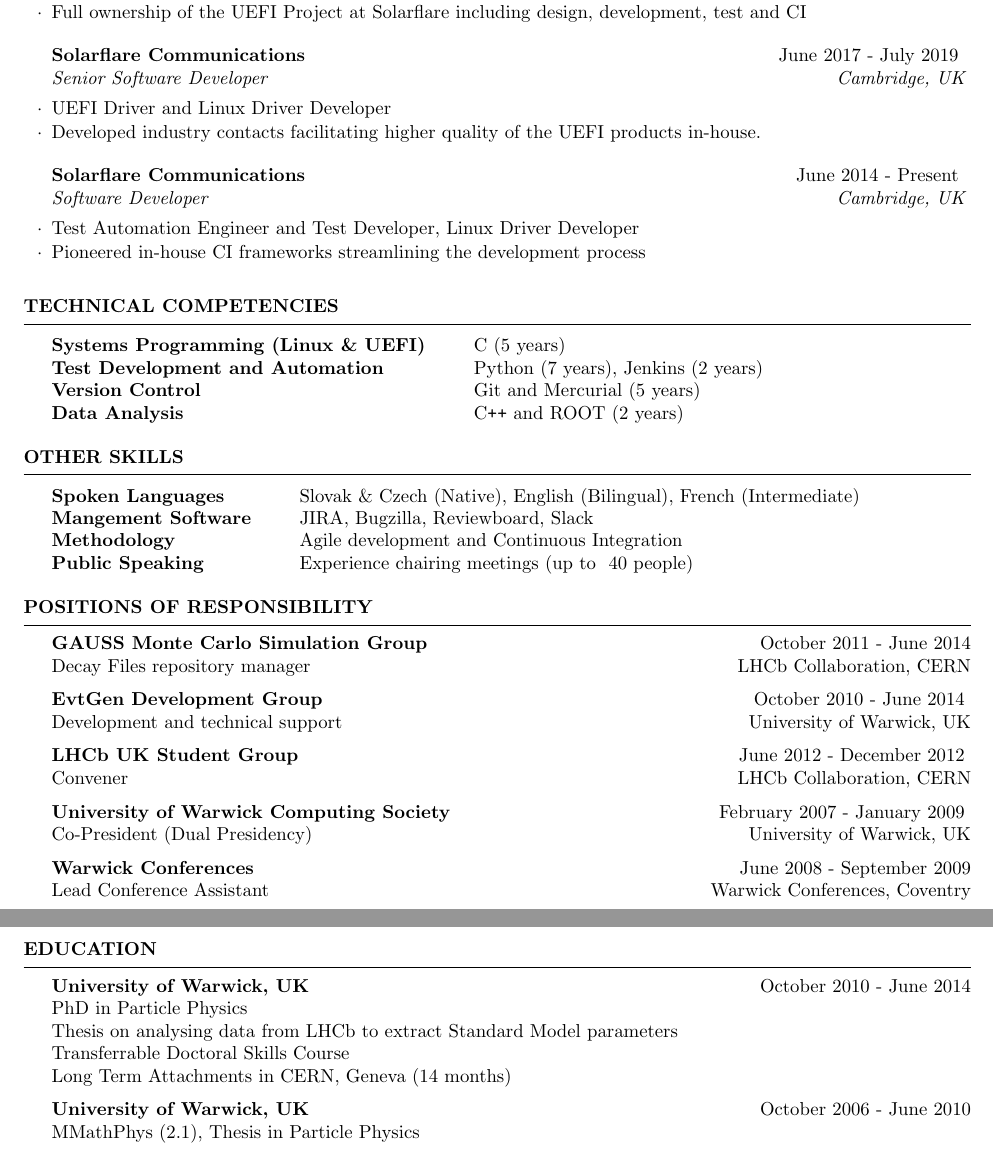
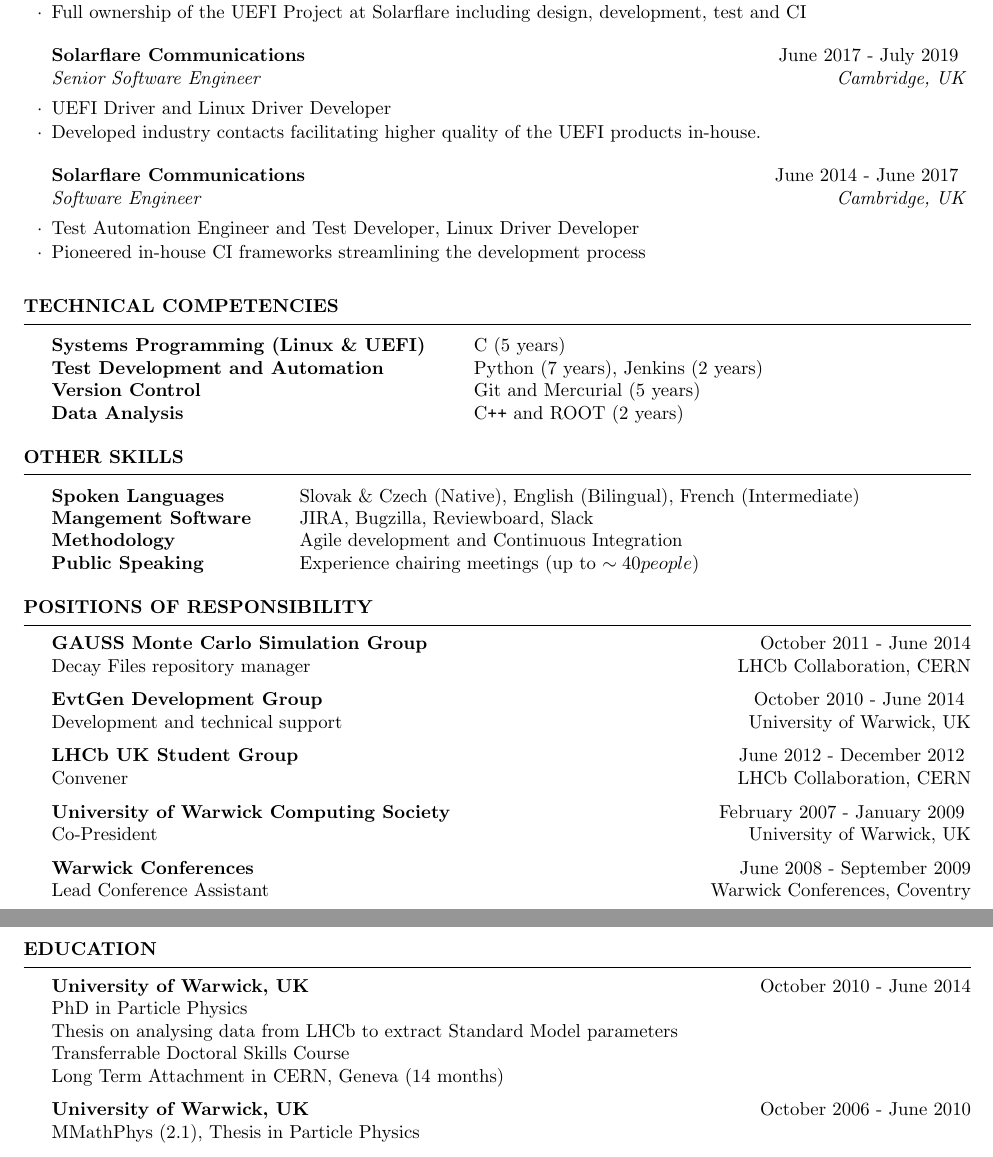
Before and after one commit to Azurithenkel/resume, a LaTeX CV (corp.tex): two parts of pages 1 and 2 of 2, joined at a grey line, cut so that both start at the same text. Compiled offline with pdfLaTeX.

Commit message:
Tidy typos

```diff
--- a/corp.tex
+++ b/corp.tex
@@ -20,12 +20,12 @@
     \item Full ownership of the UEFI Project at Solarflare including design, development, test and CI
   \end{rSubsection}
 
-  \begin{rSubsection}{Solarflare Communications}{ June 2017 - July 2019 } {Senior Software Developer}{Cambridge, UK}
+  \begin{rSubsection}{Solarflare Communications}{ June 2017 - July 2019 } {Senior Software Engineer}{Cambridge, UK}
     \item UEFI Driver and Linux Driver Developer
     \item Developed industry contacts facilitating higher quality of the UEFI products in-house.
   \end{rSubsection}
 
-  \begin{rSubsection}{Solarflare Communications}{ June 2014 - Present } {Software Developer}{Cambridge, UK}
+  \begin{rSubsection}{Solarflare Communications}{ June 2014 - June 2017 } {Software Engineer}{Cambridge, UK}
     \item Test Automation Engineer and Test Developer, Linux Driver Developer
     \item Pioneered in-house CI frameworks streamlining the development process
   \end{rSubsection}
@@ -46,7 +46,7 @@
     Spoken Languages   & Slovak \& Czech (Native), English (Bilingual), French (Intermediate) \\
     Mangement Software & JIRA, Bugzilla, Reviewboard, Slack                                   \\
     Methodology        & Agile development and Continuous Integration \\
-    Public Speaking    & Experience chairing meetings (up to ~40 people)
+    Public Speaking    & Experience chairing meetings (up to \sim 40 people)
   \end{tabular}
 \end{rSection}
 
@@ -65,7 +65,7 @@
   {Convener} \hfill {LHCb Collaboration, CERN}
 
   {\bf University of Warwick Computing Society} \hfill { February 2007 - January 2009 } \\
-  {Co-President (Dual Presidency)} \hfill {University of Warwick, UK}
+  {Co-President} \hfill {University of Warwick, UK}
 
   {\bf Warwick Conferences} \hfill { June 2008 - September 2009} \\
   { Lead Conference Assistant} \hfill {Warwick Conferences, Coventry}
@@ -83,7 +83,7 @@
   PhD in Particle Physics \\
   Thesis on analysing data from LHCb to extract Standard Model parameters\\
   Transferrable Doctoral Skills Course \\
-  Long Term Attachments in CERN, Geneva (14 months)
+  Long Term Attachment in CERN, Geneva (14 months)
 
   {\bf University of Warwick, UK} \hfill {October 2006 - June 2010} \\
   MMathPhys (2.1), Thesis in Particle Physics
```
